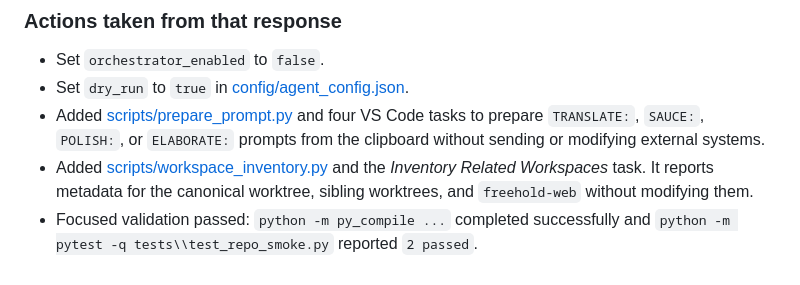
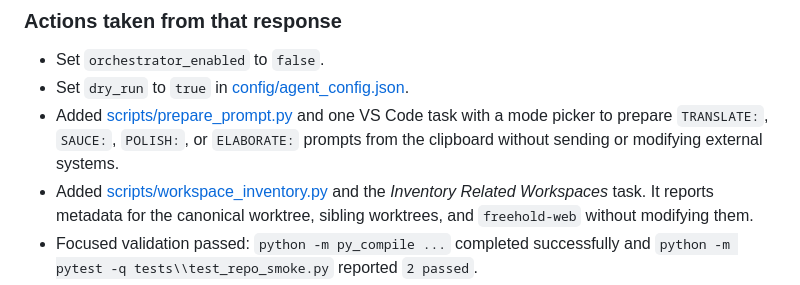
Before and after one commit to freehold-seb/AI_Sy-how-c-9cff9, a Markdown page: handoff.md, the part around the change. Rendered like a GitHub page.

Commit message:
Correct prompt task handoff wording
Co-authored-by: Copilot App <223556219+Copilot@users.noreply.github.com>

```diff
--- a/handoff.md
+++ b/handoff.md
@@ -334,7 +334,7 @@ Date: 2026-09-15
 
 - Set `orchestrator_enabled` to `false`.
 - Set `dry_run` to `true` in [config/agent_config.json](config/agent_config.json).
-- Added [scripts/prepare_prompt.py](scripts/prepare_prompt.py) and four VS Code tasks to prepare `TRANSLATE:`, `SAUCE:`, `POLISH:`, or `ELABORATE:` prompts from the clipboard without sending or modifying external systems.
+- Added [scripts/prepare_prompt.py](scripts/prepare_prompt.py) and one VS Code task with a mode picker to prepare `TRANSLATE:`, `SAUCE:`, `POLISH:`, or `ELABORATE:` prompts from the clipboard without sending or modifying external systems.
 - Added [scripts/workspace_inventory.py](scripts/workspace_inventory.py) and the _Inventory Related Workspaces_ task. It reports metadata for the canonical worktree, sibling worktrees, and `freehold-web` without modifying them.
 - Focused validation passed: `python -m py_compile ...` completed successfully and `python -m pytest -q tests\\test_repo_smoke.py` reported `2 passed`.
 
```
